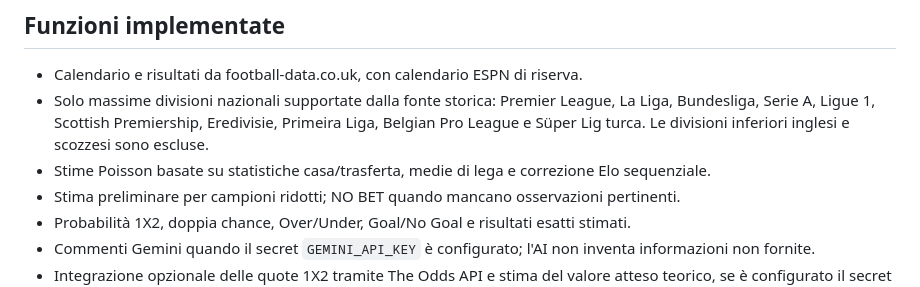
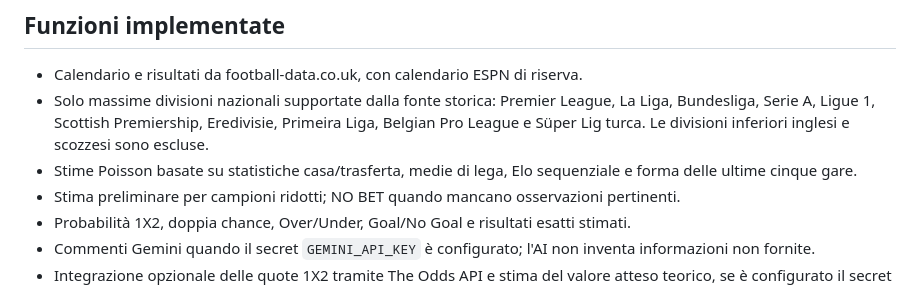
Before and after one commit to marianocentonze11193-lang/calcio-intelligente, a Markdown page: README.md, the part around the change. Drawn GitHub-style.

Commit message:
Aggiorna documentazione su forma recente

```diff
--- a/README.md
+++ b/README.md
@@ -5,7 +5,7 @@ Dashboard statica di pronostici calcistici con aggiornamento automatico tramite
 ## Funzioni implementate
 - Calendario e risultati da football-data.co.uk, con calendario ESPN di riserva.
 - Solo massime divisioni nazionali supportate dalla fonte storica: Premier League, La Liga, Bundesliga, Serie A, Ligue 1, Scottish Premiership, Eredivisie, Primeira Liga, Belgian Pro League e Süper Lig turca. Le divisioni inferiori inglesi e scozzesi sono escluse.
-- Stime Poisson basate su statistiche casa/trasferta, medie di lega e correzione Elo sequenziale.
+- Stime Poisson basate su statistiche casa/trasferta, medie di lega, Elo sequenziale e forma delle ultime cinque gare.
 - Stima preliminare per campioni ridotti; NO BET quando mancano osservazioni pertinenti.
 - Probabilità 1X2, doppia chance, Over/Under, Goal/No Goal e risultati esatti stimati.
 - Commenti Gemini quando il secret `GEMINI_API_KEY` è configurato; l'AI non inventa informazioni non fornite.
```
